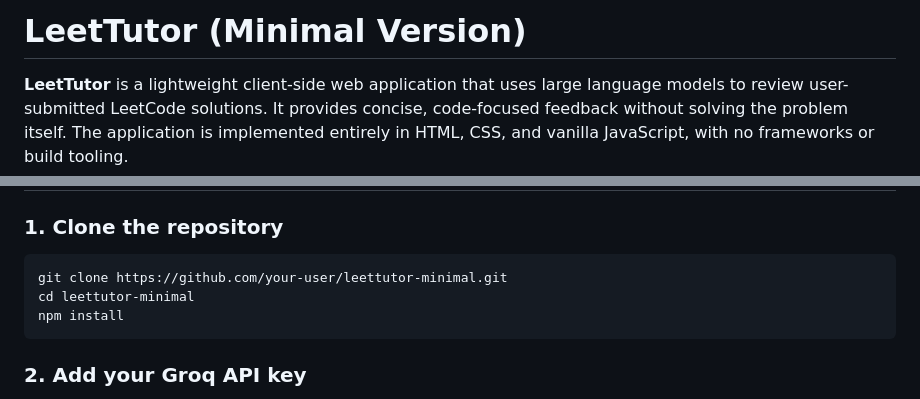
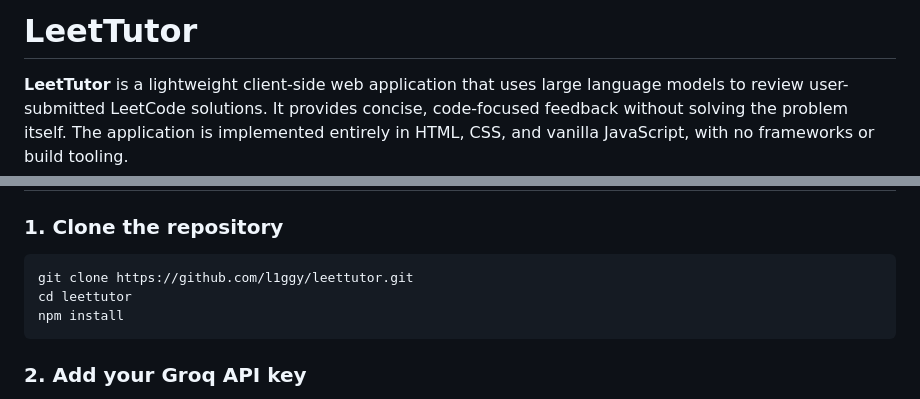
Before and after one commit to l2ggy/leettutor, a Markdown page: readme.md, 2 parts joined by grey strips. Drawn GitHub-style.

Commit message:
fixed inconsistent naming

````diff
--- a/readme.md
+++ b/readme.md
@@ -1,4 +1,4 @@
-# LeetTutor (Minimal Version)
+# LeetTutor
 
 **LeetTutor** is a lightweight client-side web application that uses large language models to review user-submitted LeetCode solutions. It provides concise, code-focused feedback without solving the problem itself. The application is implemented entirely in HTML, CSS, and vanilla JavaScript, with no frameworks or build tooling.
 
@@ -27,8 +27,8 @@ The project integrates with the Groq API to query the Qwen-32B language model an
 ### 1. Clone the repository
 
 ```bash
-git clone https://github.com/your-user/leettutor-minimal.git
-cd leettutor-minimal
+git clone https://github.com/l1ggy/leettutor.git
+cd leettutor
 npm install
 ```
 
````
